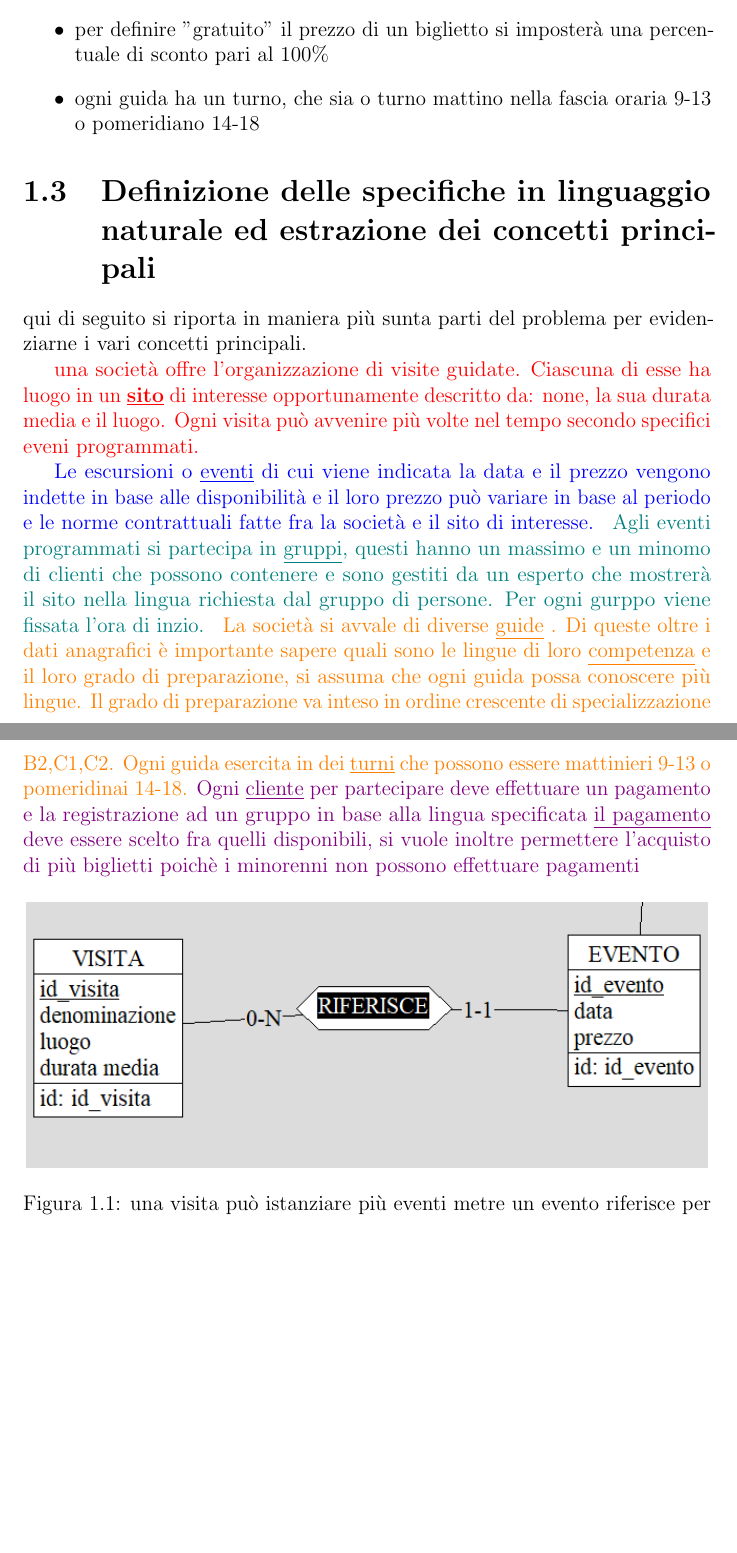
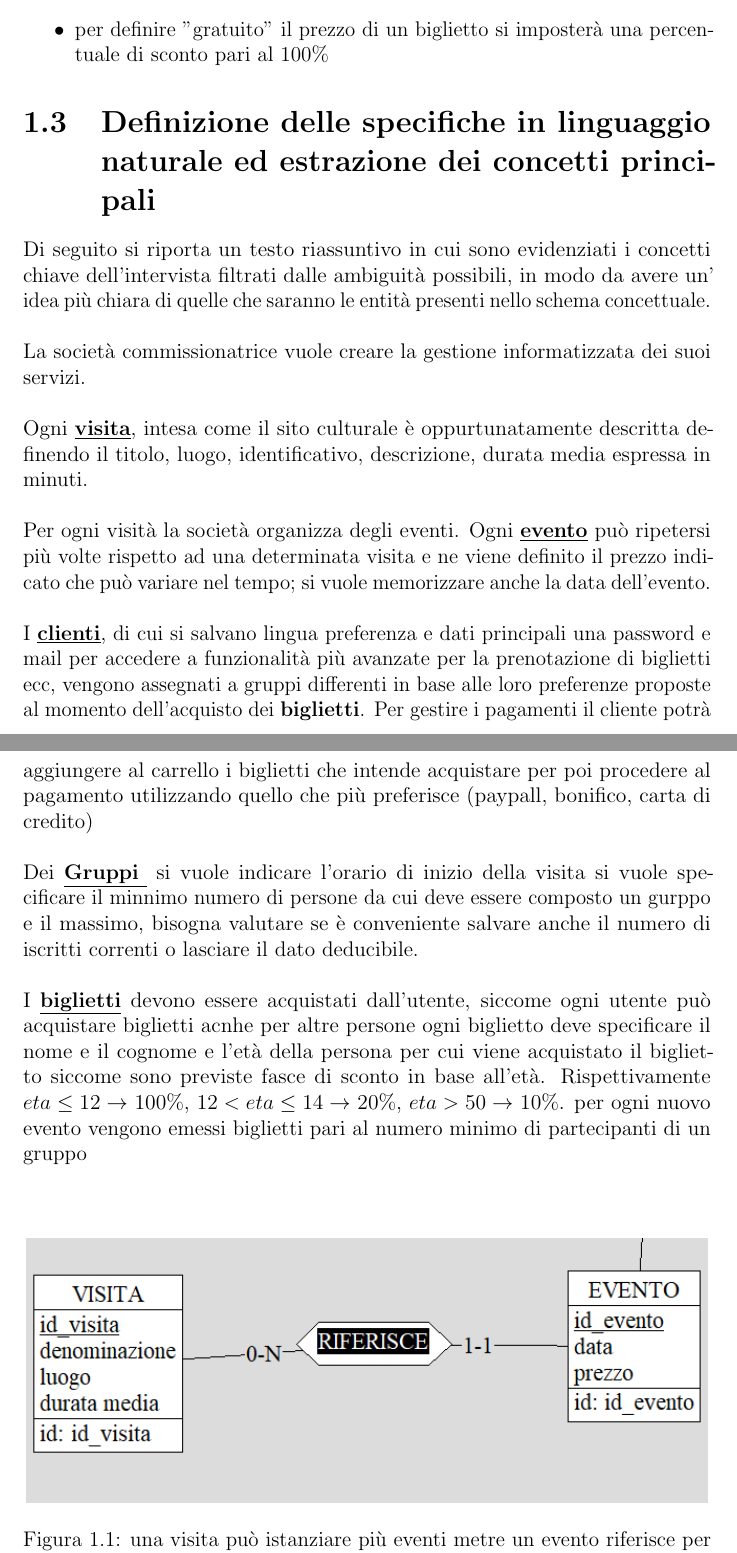
Before and after one commit to edoardoD/elaborato_basi, a LaTeX document (relazione/relazione.tex): two parts of pages 6 and 7 of 10, joined at a grey line, cut so that both start at the same text, the shorter picture padded with empty space. Compiled offline with pdfLaTeX.

Commit message:
definizione in linguaggio naturale

```diff
--- a/relazione/relazione.tex
+++ b/relazione/relazione.tex
@@ -113,38 +113,65 @@ dall'intervista fatta si concretizza che:
 	\item il	prezzo	di	una	visita	sia	comunque	individuale	e	venga	espresso	a	livello	di	evento	in	quanto
 	      suscettibile	di	variazioni	nel	tempo
 	\item per definire "gratuito" il prezzo di un biglietto si imposterà una percentuale di sconto pari al 100\%
-	\item ogni guida ha un turno, che sia o turno mattino nella fascia oraria 9-13 o pomeridiano 14-18
 \end{itemize}
 
 
 
 \section{Definizione delle specifiche in linguaggio naturale ed estrazione dei concetti principali}
-qui di seguito si riporta in maniera più sunta parti del problema per evidenziarne i vari concetti principali.
 
-\textcolor{red}{una società offre l'organizzazione di visite guidate. Ciascuna di esse ha luogo
-	in un \textbf{\underline{sito}}
-	di interesse opportunamente descritto da: none, la sua durata media e il luogo.
-	Ogni visita può avvenire più volte nel tempo secondo specifici eveni programmati.
-}
+Di seguito si riporta un testo riassuntivo in cui sono evidenziati i concetti chiave
+dell’intervista filtrati dalle ambiguità possibili, in modo da avere un’ idea più chiara di
+quelle che saranno le entità presenti nello schema concettuale.\\\\
+La società commissionatrice vuole creare la gestione informatizzata dei suoi servizi.\\\\
+Ogni \textbf{\underline{visita}}, intesa come il sito culturale è oppurtunatamente descritta definendo
+il titolo, luogo, identificativo, descrizione, durata media espressa in minuti.\\\\
+Per ogni visità la società organizza degli eventi. Ogni \textbf{\underline{evento}} può ripetersi più volte
+rispetto ad una determinata visita e ne viene definito il prezzo indicato che può variare nel tempo; si vuole memorizzare anche
+la data dell'evento.
+\\\\
+I \textbf{\underline{clienti}}, di cui si salvano lingua preferenza e dati principali una password e mail per accedere a funzionalità
+più avanzate per la prenotazione di biglietti ecc, vengono assegnati a gruppi differenti in base alle loro preferenze
+proposte  al momento dell'acquisto dei \textbf{biglietti}. Per gestire i pagamenti il cliente potrà aggiungere al carrello i biglietti che intende
+acquistare per poi procedere al pagamento utilizzando quello che più preferisce (paypall, bonifico, carta di credito) \\\\
+Dei \textbf{\underline{Gruppi
+}} si vuole indicare l'orario di inizio della visita si vuole specificare
+il minnimo numero di persone da cui deve essere composto un gurppo e il massimo, bisogna valutare
+se è conveniente salvare anche il numero di iscritti correnti o lasciare il dato deducibile.\\\\
+I \textbf{\underline{biglietti}} devono essere acquistati dall'utente, siccome ogni utente può acquistare biglietti acnhe per altre persone
+ogni biglietto deve specificare il nome e il cognome e l'età della persona per cui
+viene acquistato il biglietto siccome sono previste fasce di sconto in base all'età.
+Rispettivamente \(eta \le 12 \rightarrow\)  100\%, \(12 < eta \le 14 \rightarrow\)  20\%, \(eta >50 \rightarrow\)  10\%.
+per ogni nuovo evento vengono emessi biglietti pari al numero minimo di partecipanti di un gruppo\\\\
 
-\textcolor{blue}{Le escursioni o \underline{eventi} di cui viene indicata la data e il prezzo vengono
-	indette in base alle disponibilità e il loro prezzo può variare in base al periodo e
-	le norme contrattuali fatte fra la società e il sito di interesse.
-}
-\textcolor{teal}{
-	Agli eventi programmati si partecipa in \underline{gruppi}, questi hanno un massimo e un minomo di clienti che
-	possono contenere e sono gestiti da un esperto che mostrerà il sito nella lingua richiesta dal gruppo di persone.
-	Per ogni gurppo viene fissata l'ora di inzio.
-}
-\textcolor{orange}{La società si avvale di diverse \underline{guide} . Di queste oltre i dati anagrafici è importante sapere quali sono
-	le lingue di loro \underline{competenza} e il loro grado di preparazione, si assuma che ogni guida possa conoscere più lingue.
-	Il grado di preparazione va inteso in ordine crescente di specializzazione B2,C1,C2.
-	Ogni guida esercita in dei \underline{turni} che possono essere mattinieri 9-13 o pomeridinai 14-18.}
-\textcolor{violet}{Ogni \underline{cliente} per partecipare deve
-	effettuare un pagamento  e la registrazione ad un gruppo in base alla lingua specificata
-	\underline{il pagamento} deve essere scelto fra quelli disponibili, si vuole inoltre
-	permettere l'acquisto di più biglietti poichè i minorenni non possono effettuare pagamenti}
-\textcolor{cyan}{}
+
+
+
+% qui di seguito si riporta in maniera più sunta parti del problema per evidenziarne i vari concetti principali.
+
+% \textcolor{red}{una società offre l'organizzazione di visite guidate. Ciascuna di esse ha luogo
+% 	in un \textbf{\underline{sito}}
+% 	di interesse opportunamente descritto da: none, la sua durata media e il luogo.
+% 	Ogni visita può avvenire più volte nel tempo secondo specifici eveni programmati.
+% }
+
+% \textcolor{blue}{Le escursioni o \underline{eventi} di cui viene indicata la data e il prezzo vengono
+% 	indette in base alle disponibilità e il loro prezzo può variare in base al periodo e
+% 	le norme contrattuali fatte fra la società e il sito di interesse.
+% }
+% \textcolor{teal}{
+% 	Agli eventi programmati si partecipa in \underline{gruppi}, questi hanno un massimo e un minomo di clienti che
+% 	possono contenere e sono gestiti da un esperto che mostrerà il sito nella lingua richiesta dal gruppo di persone.
+% 	Per ogni gurppo viene fissata l'ora di inzio.
+% }
+% \textcolor{orange}{La società si avvale di diverse \underline{guide} . Di queste oltre i dati anagrafici è importante sapere quali sono
+% 	le lingue di loro \underline{competenza} e il loro grado di preparazione, si assuma che ogni guida possa conoscere più lingue.
+% 	Il grado di preparazione va inteso in ordine crescente di specializzazione B2,C1,C2.
+% 	Ogni guida esercita in dei \underline{turni} che possono essere mattinieri 9-13 o pomeridinai 14-18.}
+% \textcolor{violet}{Ogni \underline{cliente} per partecipare deve
+% 	effettuare un pagamento  e la registrazione ad un gruppo in base alla lingua specificata
+% 	\underline{il pagamento} deve essere scelto fra quelli disponibili, si vuole inoltre
+% 	permettere l'acquisto di più biglietti poichè i minorenni non possono effettuare pagamenti}
+% \textcolor{cyan}{}
 % \textcolor{magenta}{domanda}
 % \textcolor{olive}{con}
 % \textcolor{teal}{un}
```
Also changed, not shown: relazione/relazione.pdf, relazione/relazione.tex (4 more changed lines).
